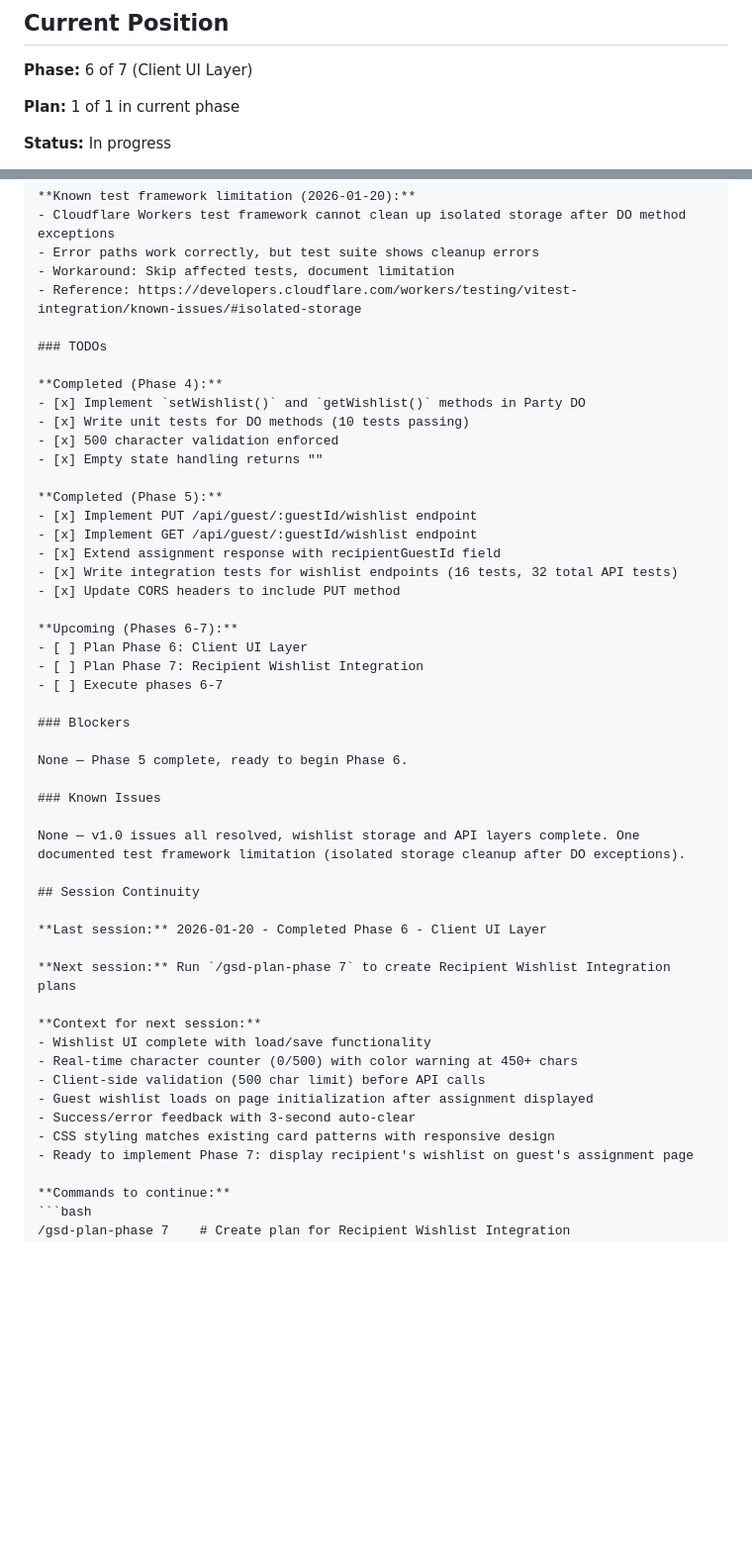
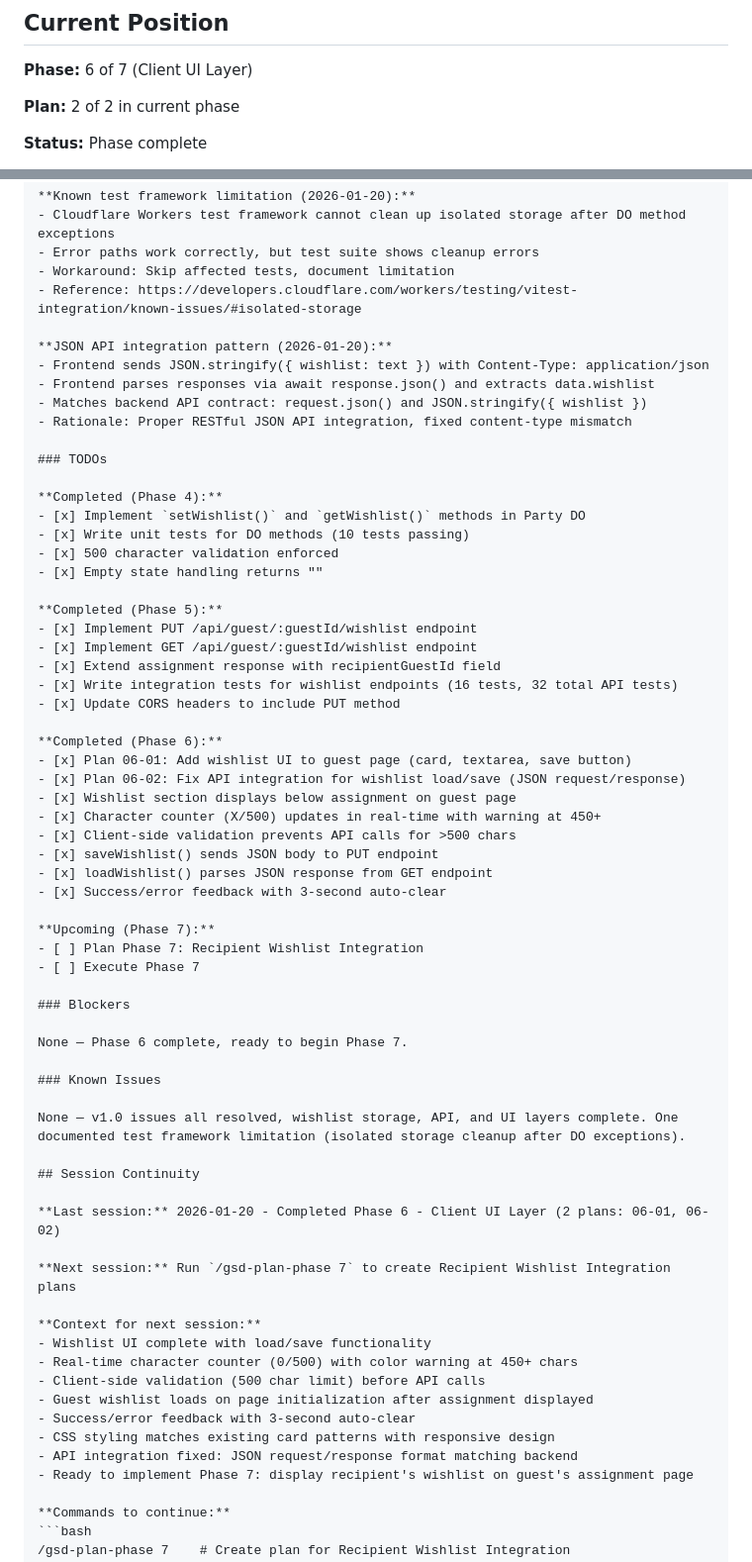
Before and after one commit to zarguell/secret-santa, a Markdown page: .planning/STATE.md, 2 parts joined by grey strips. Shown at 99% size. Drawn GitHub-style; blank space fills up the shorter version.

Commit message:
docs(06-02): complete API integration fix plan
Tasks completed: 3/3
- Fix saveWishlist() to send JSON body with Content-Type: application/json
- Fix loadWishlist() to parse JSON response and extract data.wishlist
- Verify wishlist load/save functionality works end-to-end

Additional fixes during verification:
- Wrap event listeners in DOMContentLoaded for proper initialization
- Add wishlist section to fallback HTML in index.ts

SUMMARY: .planning/phases/06-client-ui-layer/06-02-SUMMARY.md

```diff
--- a/.planning/STATE.md
+++ b/.planning/STATE.md
@@ -16,7 +16,7 @@
 
 **Phase:** 6 of 7 (Client UI Layer)
 
-**Plan:** 1 of 1 in current phase
+**Plan:** 2 of 2 in current phase
 
-**Status:** In progress
+**Status:** Phase complete
 
@@ -87,6 +87,12 @@ Overall: [██████░░░░░] 75% (3/4 phases complete)
 - Workaround: Skip affected tests, document limitation
 - Reference: https://developers.cloudflare.com/workers/testing/vitest-integration/known-issues/#isolated-storage
 
+**JSON API integration pattern (2026-01-20):**
+- Frontend sends JSON.stringify({ wishlist: text }) with Content-Type: application/json
+- Frontend parses responses via await response.json() and extracts data.wishlist
+- Matches backend API contract: request.json() and JSON.stringify({ wishlist })
+- Rationale: Proper RESTful JSON API integration, fixed content-type mismatch
+
 ### TODOs
 
 **Completed (Phase 4):**
@@ -102,22 +108,31 @@ Overall: [██████░░░░░] 75% (3/4 phases complete)
 - [x] Write integration tests for wishlist endpoints (16 tests, 32 total API tests)
 - [x] Update CORS headers to include PUT method
 
-**Upcoming (Phases 6-7):**
-- [ ] Plan Phase 6: Client UI Layer
+**Completed (Phase 6):**
+- [x] Plan 06-01: Add wishlist UI to guest page (card, textarea, save button)
+- [x] Plan 06-02: Fix API integration for wishlist load/save (JSON request/response)
+- [x] Wishlist section displays below assignment on guest page
+- [x] Character counter (X/500) updates in real-time with warning at 450+
+- [x] Client-side validation prevents API calls for >500 chars
+- [x] saveWishlist() sends JSON body to PUT endpoint
+- [x] loadWishlist() parses JSON response from GET endpoint
+- [x] Success/error feedback with 3-second auto-clear
+
+**Upcoming (Phase 7):**
 - [ ] Plan Phase 7: Recipient Wishlist Integration
-- [ ] Execute phases 6-7
+- [ ] Execute Phase 7
 
 ### Blockers
 
-None — Phase 5 complete, ready to begin Phase 6.
+None — Phase 6 complete, ready to begin Phase 7.
 
 ### Known Issues
 
-None — v1.0 issues all resolved, wishlist storage and API layers complete. One documented test framework limitation (isolated storage cleanup after DO exceptions).
+None — v1.0 issues all resolved, wishlist storage, API, and UI layers complete. One documented test framework limitation (isolated storage cleanup after DO exceptions).
 
 ## Session Continuity
 
-**Last session:** 2026-01-20 - Completed Phase 6 - Client UI Layer
+**Last session:** 2026-01-20 - Completed Phase 6 - Client UI Layer (2 plans: 06-01, 06-02)
 
 **Next session:** Run `/gsd-plan-phase 7` to create Recipient Wishlist Integration plans
 
@@ -128,6 +143,7 @@ None — v1.0 issues all resolved, wishlist storage and API layers complete. One
 - Guest wishlist loads on page initialization after assignment displayed
 - Success/error feedback with 3-second auto-clear
 - CSS styling matches existing card patterns with responsive design
+- API integration fixed: JSON request/response format matching backend
 - Ready to implement Phase 7: display recipient's wishlist on guest's assignment page
 
 **Commands to continue:**
```
Also changed, not shown: other parts of .planning/STATE.md (+1 -1 lines), .planning/ROADMAP.md (+3 -3 lines), 1 other file.
